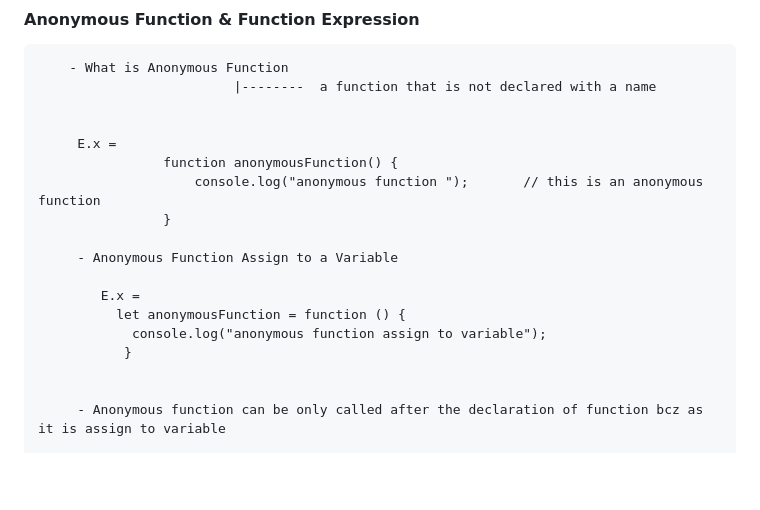
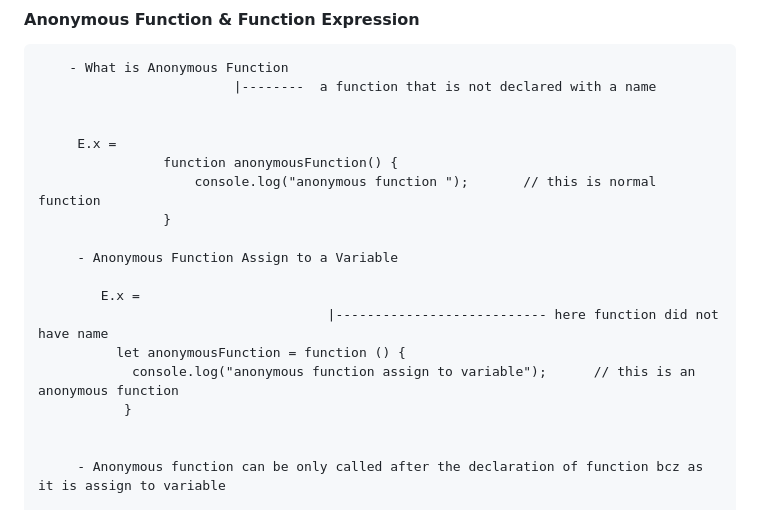
Before and after one commit to itzownway/1-frontend, a Markdown page: Javascript-GFG/README.md, the part around the change. Rendered like a GitHub page; blank space fills up the shorter version.

```diff
--- a/Javascript-GFG/README.md
+++ b/Javascript-GFG/README.md
@@ -420,14 +420,15 @@ JavaScript Notes
 
          E.x =
                     function anonymousFunction() {
-                        console.log("anonymous function ");       // this is an anonymous function
+                        console.log("anonymous function ");       // this is normal function
                     }
 
          - Anonymous Function Assign to a Variable
 
             E.x =
+                                         |--------------------------- here function did not have name
               let anonymousFunction = function () {
-                console.log("anonymous function assign to variable");
+                console.log("anonymous function assign to variable");      // this is an anonymous function
                }
 
 
```
